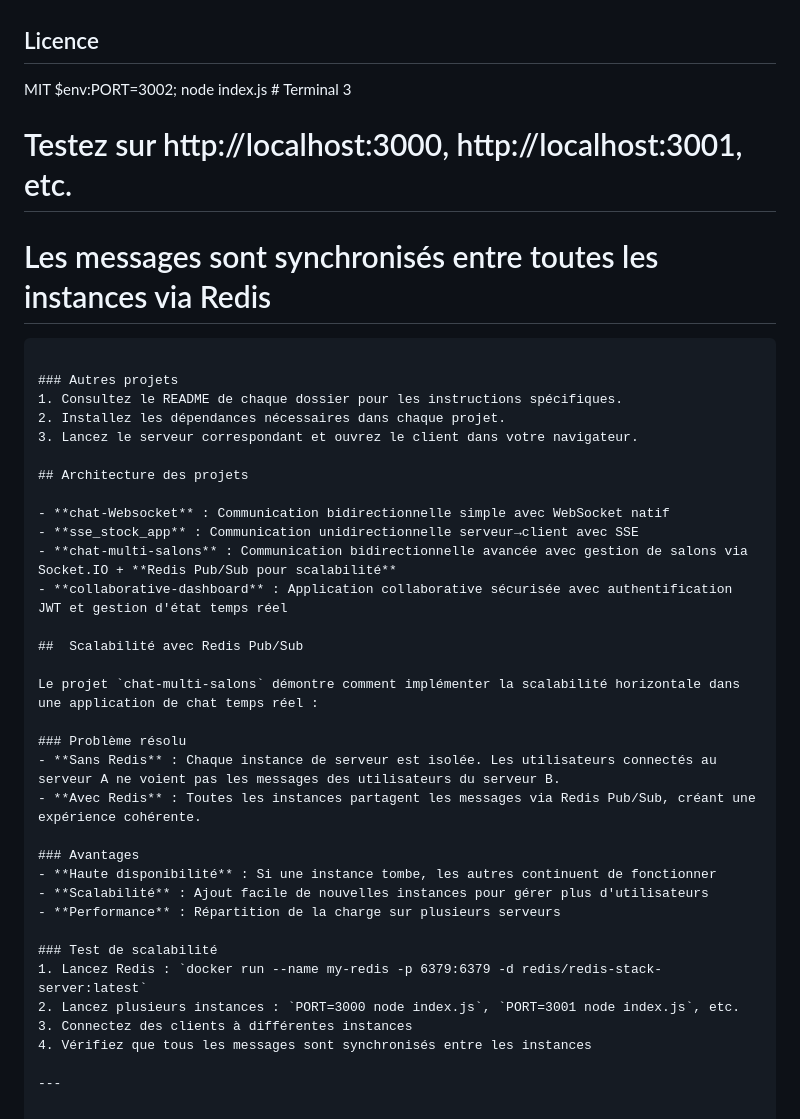
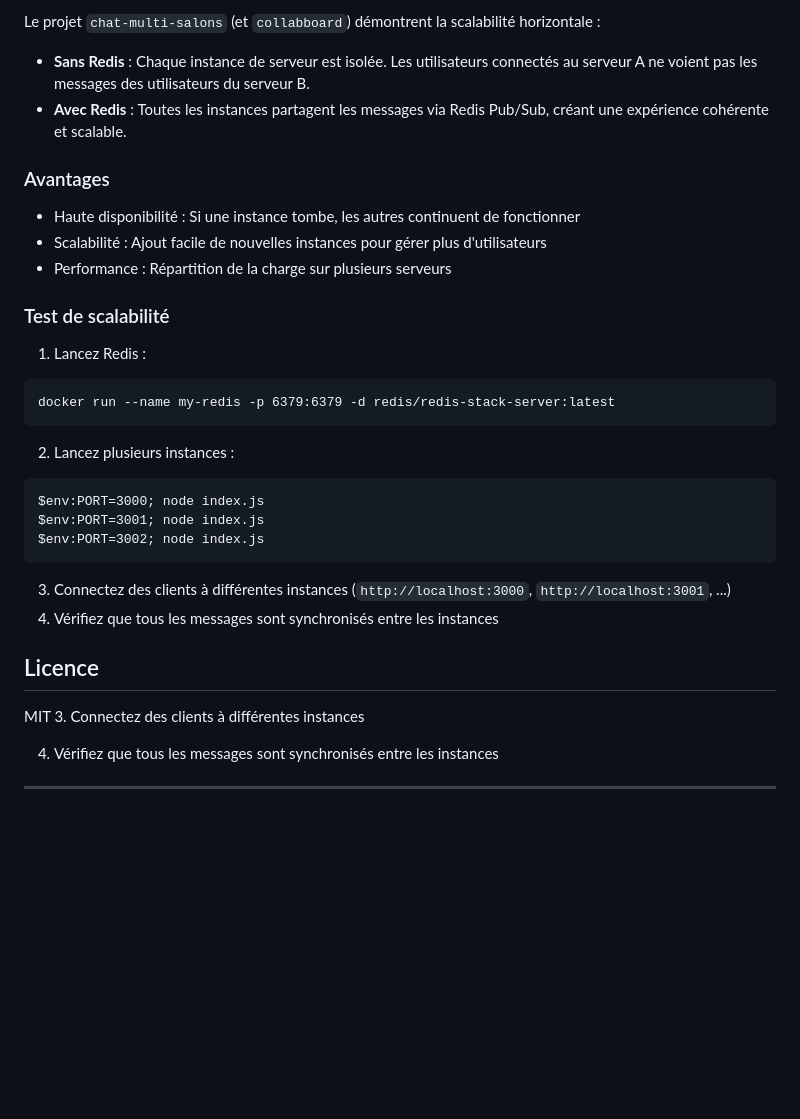
Before and after one commit to Anis-Hammoudi/TP_Temps-Reel, a Markdown page: README.md, the part around the change printed below. Drawn GitHub-style; blank space fills up the shorter version.

````diff
--- a/README.md
+++ b/README.md
@@ -55,42 +64,36 @@ Ce dépôt contient des applications collaboratives et des outils temps réel po
+Le projet `chat-multi-salons` (et `collabboard`) démontrent la scalabilité horizontale :
+
+- **Sans Redis** : Chaque instance de serveur est isolée. Les utilisateurs connectés au serveur A ne voient pas les messages des utilisateurs du serveur B.
+- **Avec Redis** : Toutes les instances partagent les messages via Redis Pub/Sub, créant une expérience cohérente et scalable.
+
+### Avantages
+
+- Haute disponibilité : Si une instance tombe, les autres continuent de fonctionner
+- Scalabilité : Ajout facile de nouvelles instances pour gérer plus d'utilisateurs
+- Performance : Répartition de la charge sur plusieurs serveurs
+
+### Test de scalabilité
+
+1. Lancez Redis :
+  ```
+  docker run --name my-redis -p 6379:6379 -d redis/redis-stack-server:latest
+  ```
+2. Lancez plusieurs instances :
+  ```
+  $env:PORT=3000; node index.js
+  $env:PORT=3001; node index.js
+  $env:PORT=3002; node index.js
+  ```
+3. Connectez des clients à différentes instances (`http://localhost:3000`, `http://localhost:3001`, ...)
+4. Vérifiez que tous les messages sont synchronisés entre les instances
 
 ## Licence
 
 MIT
-$env:PORT=3002; node index.js  # Terminal 3
+3. Connectez des clients à différentes instances
 
-# Testez sur http://localhost:3000, http://localhost:3001, etc.
-# Les messages sont synchronisés entre toutes les instances via Redis
-```
-
-### Autres projets
-1. Consultez le README de chaque dossier pour les instructions spécifiques.
-2. Installez les dépendances nécessaires dans chaque projet.
-3. Lancez le serveur correspondant et ouvrez le client dans votre navigateur.
-
-## Architecture des projets
-
-- **chat-Websocket** : Communication bidirectionnelle simple avec WebSocket natif
-- **sse_stock_app** : Communication unidirectionnelle serveur→client avec SSE
-- **chat-multi-salons** : Communication bidirectionnelle avancée avec gestion de salons via Socket.IO + **Redis Pub/Sub pour scalabilité**
-- **collaborative-dashboard** : Application collaborative sécurisée avec authentification JWT et gestion d'état temps réel
-
-##  Scalabilité avec Redis Pub/Sub
-
-Le projet `chat-multi-salons` démontre comment implémenter la scalabilité horizontale dans une application de chat temps réel :
-
-### Problème résolu
-- **Sans Redis** : Chaque instance de serveur est isolée. Les utilisateurs connectés au serveur A ne voient pas les messages des utilisateurs du serveur B.
-- **Avec Redis** : Toutes les instances partagent les messages via Redis Pub/Sub, créant une expérience cohérente.
-
-### Avantages
-- **Haute disponibilité** : Si une instance tombe, les autres continuent de fonctionner
-- **Scalabilité** : Ajout facile de nouvelles instances pour gérer plus d'utilisateurs
-- **Performance** : Répartition de la charge sur plusieurs serveurs
-
-### Test de scalabilité
-1. Lancez Redis : `docker run --name my-redis -p 6379:6379 -d redis/redis-stack-server:latest`
-2. Lancez plusieurs instances : `PORT=3000 node index.js`, `PORT=3001 node index.js`, etc.
-3. Connectez des clients à différentes instances
 4. Vérifiez que tous les messages sont synchronisés entre les instances
 
+
+
 ---
````
Also changed, not shown: other parts of README.md (+27 -18 lines).
